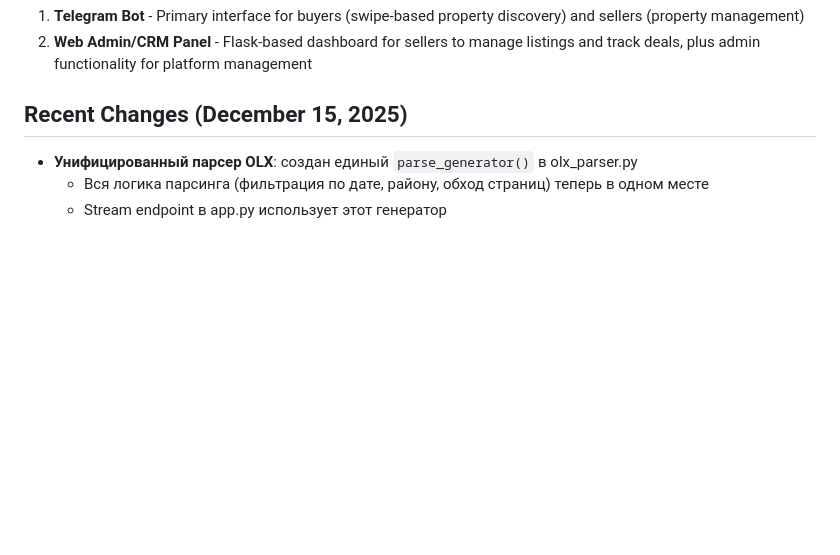
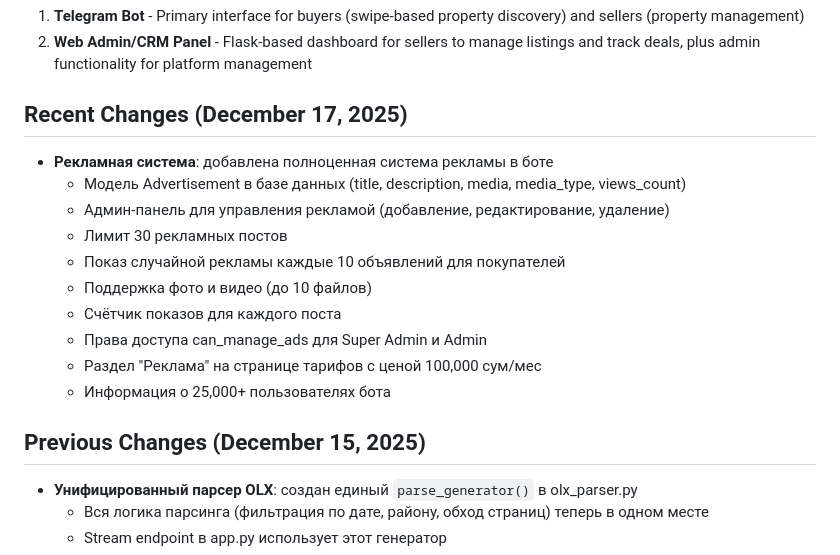
Before and after one commit to judex14turk-oss/F2F, a Markdown page: replit.md, the part around the change. Rendered like a GitHub page; blank space fills up the shorter version.

Commit message:
Add advertising system to the platform for enhanced user engagement
Implement a comprehensive advertising system in the Telegram bot and admin panel, including ad management, display logic, and tariff updates.

Replit-Commit-Author: Agent
Replit-Commit-Session-Id: 2acaa19d-a06f-4692-a342-03fe05c117e9
Replit-Commit-Checkpoint-Type: full_checkpoint
Replit-Commit-Event-Id: 4b743167-4550-401e-8a98-1b0bf9cc0e51
Replit-Helium-Checkpoint-Created: true

```diff
--- a/replit.md
+++ b/replit.md
@@ -8,7 +8,20 @@ The platform has two main user interfaces:
 1. **Telegram Bot** - Primary interface for buyers (swipe-based property discovery) and sellers (property management)
 2. **Web Admin/CRM Panel** - Flask-based dashboard for sellers to manage listings and track deals, plus admin functionality for platform management
 
-## Recent Changes (December 15, 2025)
+## Recent Changes (December 17, 2025)
+
+- **Рекламная система**: добавлена полноценная система рекламы в боте
+  - Модель Advertisement в базе данных (title, description, media, media_type, views_count)
+  - Админ-панель для управления рекламой (добавление, редактирование, удаление)
+  - Лимит 30 рекламных постов
+  - Показ случайной рекламы каждые 10 объявлений для покупателей
+  - Поддержка фото и видео (до 10 файлов)
+  - Счётчик показов для каждого поста
+  - Права доступа can_manage_ads для Super Admin и Admin
+  - Раздел "Реклама" на странице тарифов с ценой 100,000 сум/мес
+  - Информация о 25,000+ пользователях бота
+
+## Previous Changes (December 15, 2025)
 
 - **Унифицированный парсер OLX**: создан единый `parse_generator()` в olx_parser.py
   - Вся логика парсинга (фильтрация по дате, району, обход страниц) теперь в одном месте
```
